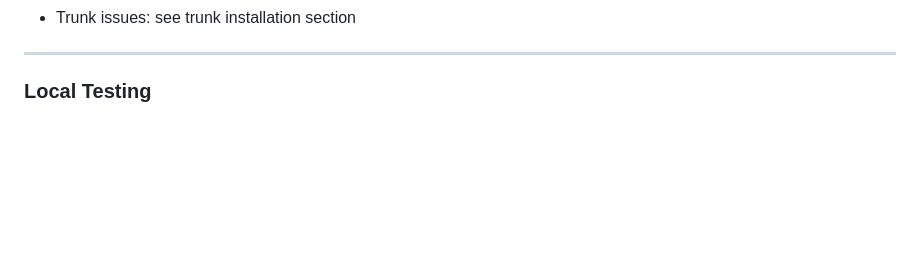
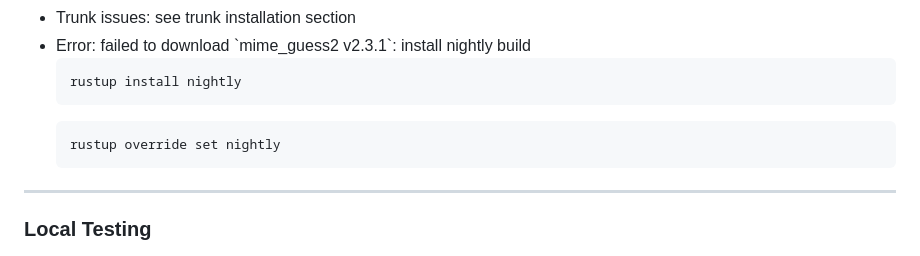
Before and after one commit to CS-Personal-Data-Acquisition-Prototype/UI-Layer, a Markdown page: README.md, the part around one of its changes. Drawn GitHub-style; folded sections open; blank space fills up the shorter version.

Commit message:
update readme with build error

```diff
--- a/README.md
+++ b/README.md
@@ -69,4 +69,7 @@ https://cs-personal-data-acquisition-prototype.github.io/
     <li>Trunk issues: see trunk installation section</li>
+    <li>Error: failed to download `mime_guess2 v2.3.1`: install nightly build</li>
+        <pre>rustup install nightly</pre>
+        <pre>rustup override set nightly</pre>
 </ul>
 </details>
 
```
Also changed, not shown: other parts of README.md (+1 -1 lines).
